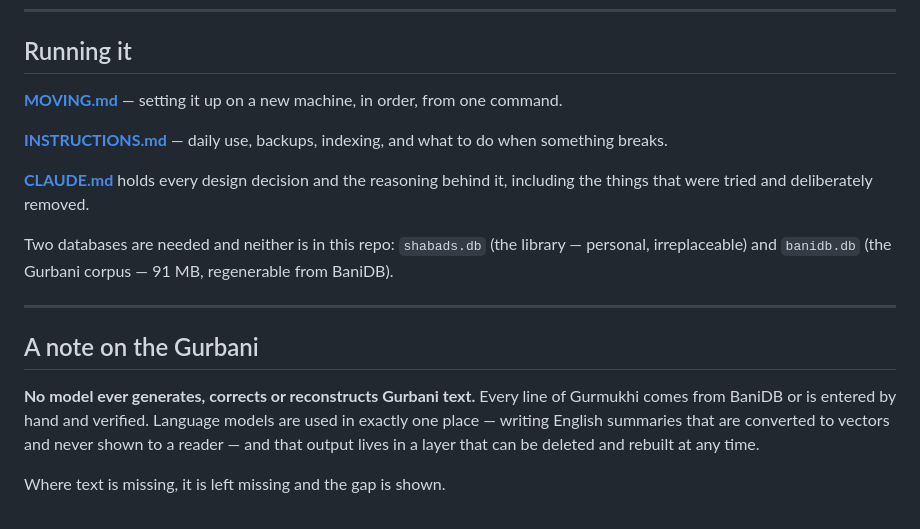
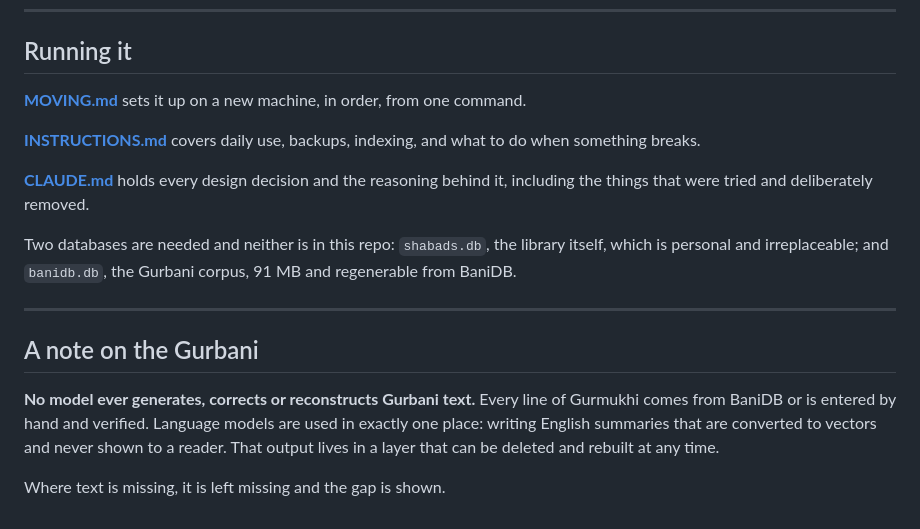
Before and after one commit to singhb17/Gurbanify, a Markdown page: README.md, the part around one of its changes. GitHub-like rendering.

```diff
--- a/README.md
+++ b/README.md
@@ -77,18 +77,18 @@ OpenRouter · Cloudflare Tunnel
 
 ## Running it
 
-**[MOVING.md](MOVING.md)** — setting it up on a new machine, in order, from
-one command.
+**[MOVING.md](MOVING.md)** sets it up on a new machine, in order, from one
+command.
 
-**[INSTRUCTIONS.md](INSTRUCTIONS.md)** — daily use, backups, indexing, and what
-to do when something breaks.
+**[INSTRUCTIONS.md](INSTRUCTIONS.md)** covers daily use, backups, indexing, and
+what to do when something breaks.
 
 **[CLAUDE.md](CLAUDE.md)** holds every design decision and the reasoning behind
 it, including the things that were tried and deliberately removed.
 
-Two databases are needed and neither is in this repo: `shabads.db` (the library
-— personal, irreplaceable) and `banidb.db` (the Gurbani corpus — 91 MB,
-regenerable from BaniDB).
+Two databases are needed and neither is in this repo: `shabads.db`, the
+library itself, which is personal and irreplaceable; and `banidb.db`, the
+Gurbani corpus, 91 MB and regenerable from BaniDB.
 
 ---
 
@@ -96,8 +96,8 @@ regenerable from BaniDB).
 
 **No model ever generates, corrects or reconstructs Gurbani text.** Every line
 of Gurmukhi comes from BaniDB or is entered by hand and verified. Language
-models are used in exactly one place — writing English summaries that are
-converted to vectors and never shown to a reader — and that output lives in a
-layer that can be deleted and rebuilt at any time.
+models are used in exactly one place: writing English summaries that are
+converted to vectors and never shown to a reader. That output lives in a layer
+that can be deleted and rebuilt at any time.
 
 Where text is missing, it is left missing and the gap is shown.
```
Also changed, not shown: other parts of README.md (+8 -8 lines).
